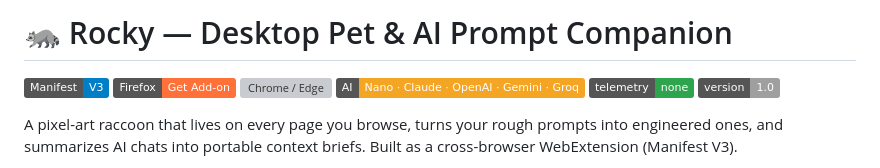
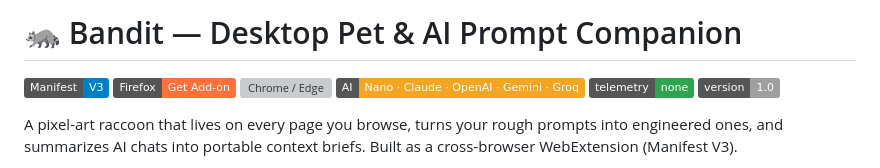
Before and after one commit to manishankar0922/Bandit, a Markdown page: README.md, the part around the change. GitHub-like rendering; badges without logos; grey boxes are pictures that could not be loaded.

Commit message:
Rename project from Rocky to Bandit

```diff
--- a/README.md
+++ b/README.md
@@ -1,4 +1,4 @@
-# 🦝 Rocky — Desktop Pet & AI Prompt Companion
+# 🦝 Bandit — Desktop Pet & AI Prompt Companion
 
 ![Manifest V3](https://img.shields.io/badge/Manifest-V3-blue)
 [![Firefox Add-on](https://img.shields.io/badge/Firefox-Get_Add--on-FF7139?logo=firefoxbrowser&logoColor=white)](https://addons.mozilla.org/en-US/firefox/addon/bandit/)
```
